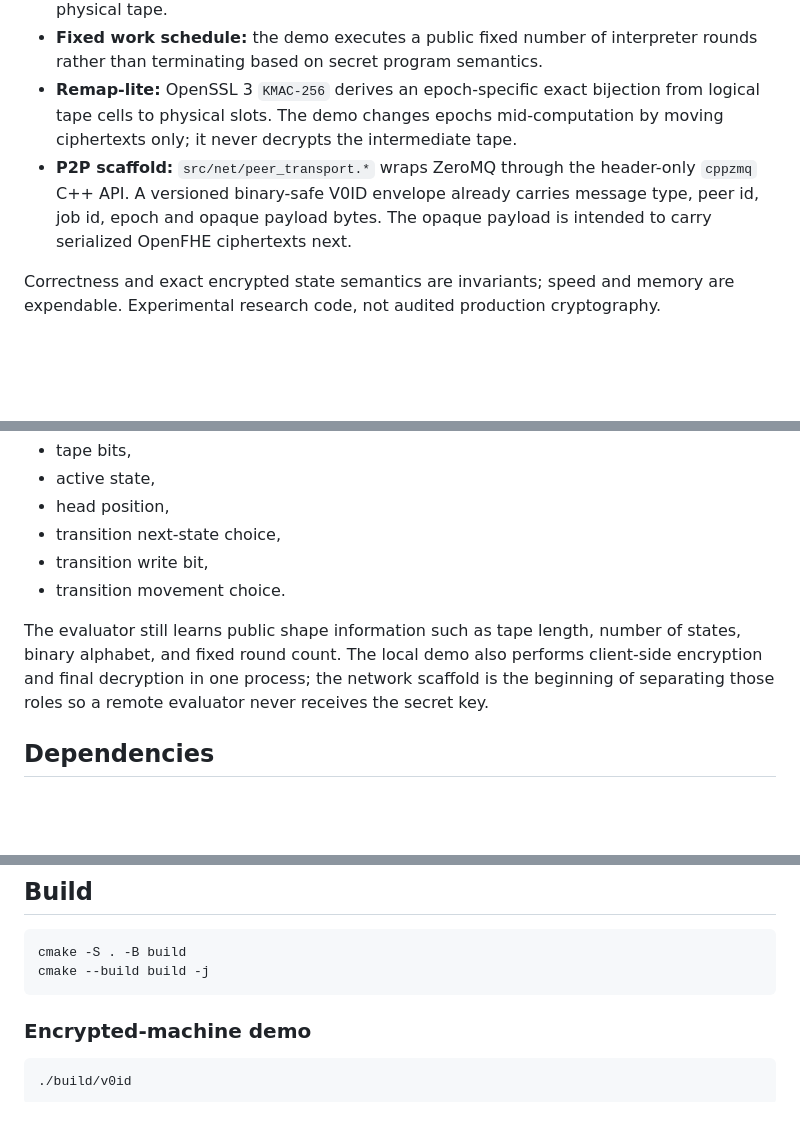
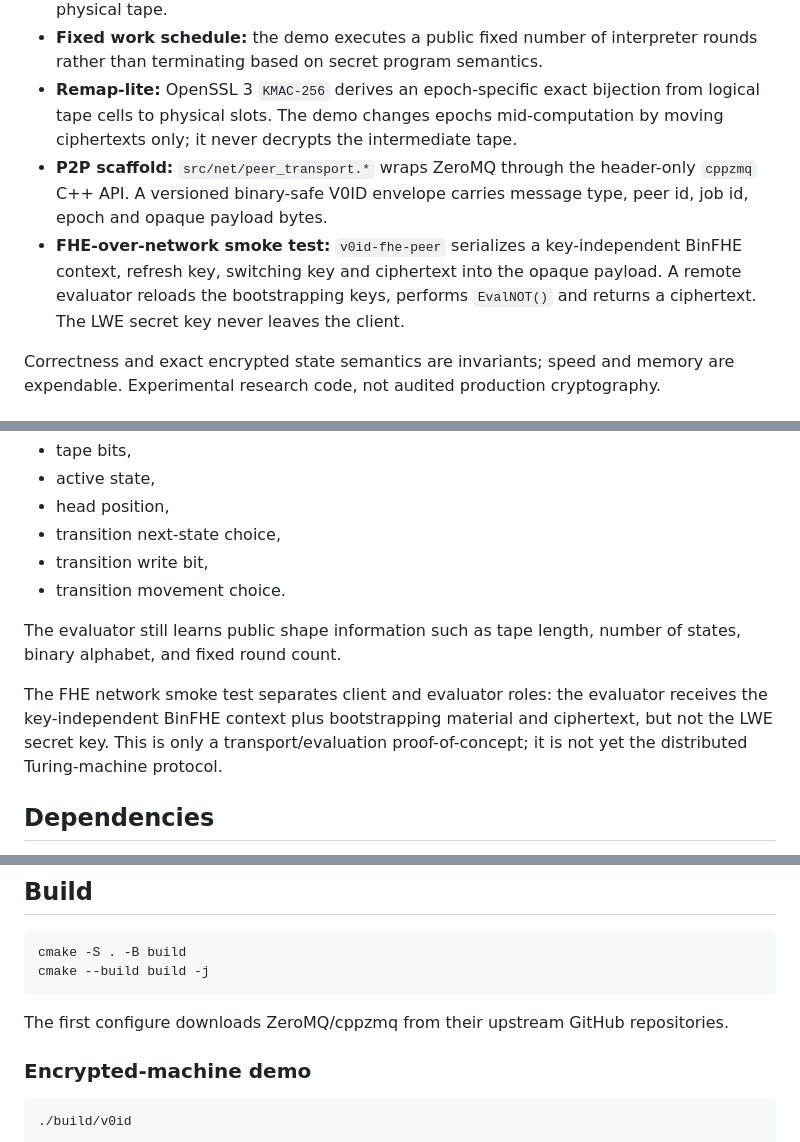
Before and after one commit to patirckk1994/V0ID-v0, a Markdown page: README.md, 3 parts joined by grey strips. GitHub-like rendering; blank space fills up the shorter version.

````diff
--- a/README.md
+++ b/README.md
@@ -9,7 +9,8 @@ Current V0.1 + network scaffold:
 - **UTM-lite:** one fixed interpreter executes encrypted transition tables over encrypted one-hot state, encrypted one-hot head and encrypted tape. The demo is bounded to 8 cells, so this is a bounded universal-interpreter prototype rather than a claim of an infinite physical tape.
 - **Fixed work schedule:** the demo executes a public fixed number of interpreter rounds rather than terminating based on secret program semantics.
 - **Remap-lite:** OpenSSL 3 `KMAC-256` derives an epoch-specific exact bijection from logical tape cells to physical slots. The demo changes epochs mid-computation by moving ciphertexts only; it never decrypts the intermediate tape.
-- **P2P scaffold:** `src/net/peer_transport.*` wraps ZeroMQ through the header-only `cppzmq` C++ API. A versioned binary-safe V0ID envelope already carries message type, peer id, job id, epoch and opaque payload bytes. The opaque payload is intended to carry serialized OpenFHE ciphertexts next.
+- **P2P scaffold:** `src/net/peer_transport.*` wraps ZeroMQ through the header-only `cppzmq` C++ API. A versioned binary-safe V0ID envelope carries message type, peer id, job id, epoch and opaque payload bytes.
+- **FHE-over-network smoke test:** `v0id-fhe-peer` serializes a key-independent BinFHE context, refresh key, switching key and ciphertext into the opaque payload. A remote evaluator reloads the bootstrapping keys, performs `EvalNOT()` and returns a ciphertext. The LWE secret key never leaves the client.
 
 Correctness and exact encrypted state semantics are invariants; speed and memory are expendable. Experimental research code, not audited production cryptography.
 
@@ -24,7 +25,9 @@ The current local prototype encrypts:
 - transition write bit,
 - transition movement choice.
 
-The evaluator still learns public shape information such as tape length, number of states, binary alphabet, and fixed round count. The local demo also performs client-side encryption and final decryption in one process; the network scaffold is the beginning of separating those roles so a remote evaluator never receives the secret key.
+The evaluator still learns public shape information such as tape length, number of states, binary alphabet, and fixed round count.
+
+The FHE network smoke test separates client and evaluator roles: the evaluator receives the key-independent BinFHE context plus bootstrapping material and ciphertext, but not the LWE secret key. This is only a transport/evaluation proof-of-concept; it is not yet the distributed Turing-machine protocol.
 
 ## Dependencies
 
@@ -47,6 +50,8 @@ The network prototype fetches these upstream dependencies automatically:
 cmake -S . -B build
 cmake --build build -j
 ```
+
+The first configure downloads ZeroMQ/cppzmq from their upstream GitHub repositories.
 
 ### Encrypted-machine demo
 
````
Also changed, not shown: other parts of README.md (+51 -5 lines).
